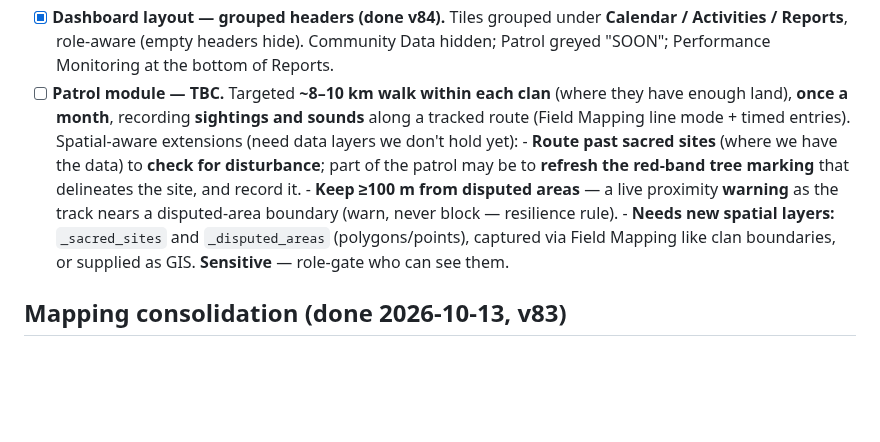
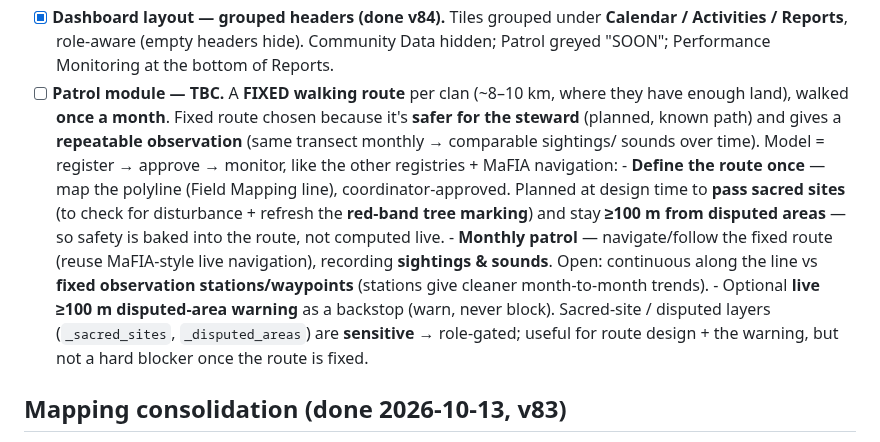
Before and after one commit to wtunsworth-a11y/MCA_App, a Markdown page: docs/TODO.md, the part around the change. Rendered like a GitHub page; blank space fills up the shorter version.

Commit message:
docs: Patrol is a fixed route (safer + repeatable) — register/approve/monitor model
Patrol route is defined once per clan and walked monthly along the same
path: safer for the steward, and a repeatable transect for comparable
sightings/sounds over time. Route planned at design time to pass sacred
sites (disturbance check + red-band marking) and stay >=100m from disputed
areas, so safety is baked in; optional live proximity warning as backstop.
Reuses register->approve->monitor + MaFIA-style navigation.

Co-Authored-By: Claude Opus 4.8 <noreply@anthropic.com>
Claude-Session: https://claude.ai/code/session_013CbsxbqQqY1A3X61ozPPMK

```diff
--- a/docs/TODO.md
+++ b/docs/TODO.md
@@ -286,19 +286,25 @@ is coordinator-defined and syncs down like the other registries.
       **Calendar / Activities / Reports**, role-aware (empty headers hide).
       Community Data hidden; Patrol greyed "SOON"; Performance Monitoring at the
       bottom of Reports.
-- [ ] **Patrol module — TBC.** Targeted **~8–10 km walk within each clan**
-      (where they have enough land), **once a month**, recording **sightings
-      and sounds** along a tracked route (Field Mapping line mode + timed
-      entries). Spatial-aware extensions (need data layers we don't hold yet):
-      - **Route past sacred sites** (where we have the data) to **check for
-        disturbance**; part of the patrol may be to **refresh the red-band tree
-        marking** that delineates the site, and record it.
-      - **Keep ≥100 m from disputed areas** — a live proximity **warning** as
-        the track nears a disputed-area boundary (warn, never block — resilience
-        rule).
-      - **Needs new spatial layers:** `_sacred_sites` and `_disputed_areas`
-        (polygons/points), captured via Field Mapping like clan boundaries, or
-        supplied as GIS. **Sensitive** — role-gate who can see them.
+- [ ] **Patrol module — TBC.** A **FIXED walking route** per clan (~8–10 km,
+      where they have enough land), walked **once a month**. Fixed route chosen
+      because it's **safer for the steward** (planned, known path) and gives a
+      **repeatable observation** (same transect monthly → comparable sightings/
+      sounds over time). Model = register → approve → monitor, like the other
+      registries + MaFIA navigation:
+      - **Define the route once** — map the polyline (Field Mapping line),
+        coordinator-approved. Planned at design time to **pass sacred sites**
+        (to check for disturbance + refresh the **red-band tree marking**) and
+        stay **≥100 m from disputed areas** — so safety is baked into the route,
+        not computed live.
+      - **Monthly patrol** — navigate/follow the fixed route (reuse MaFIA-style
+        live navigation), recording **sightings & sounds**. Open: continuous
+        along the line vs **fixed observation stations/waypoints** (stations give
+        cleaner month-to-month trends).
+      - Optional **live ≥100 m disputed-area warning** as a backstop (warn,
+        never block). Sacred-site / disputed layers (`_sacred_sites`,
+        `_disputed_areas`) are **sensitive** → role-gated; useful for route
+        design + the warning, but not a hard blocker once the route is fixed.
 
 ## Mapping consolidation (done 2026-10-13, v83)
 
```
